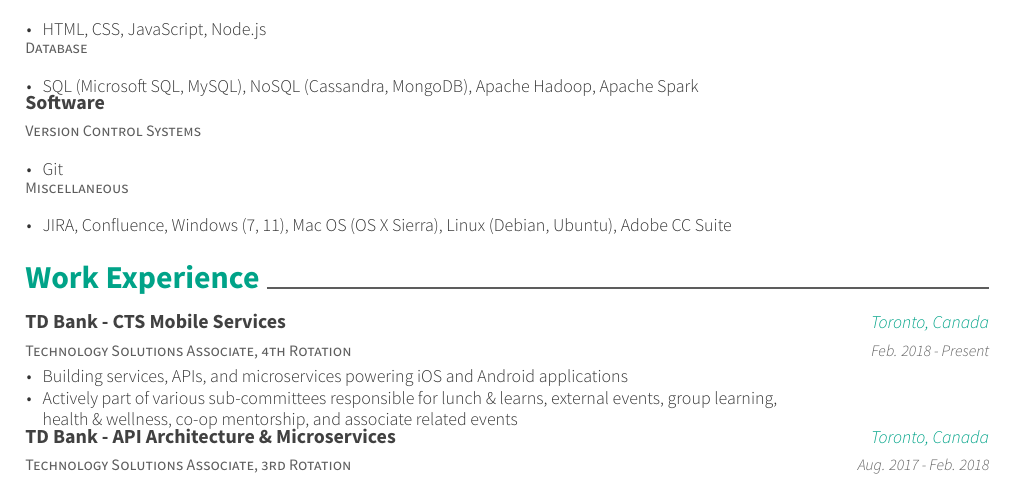
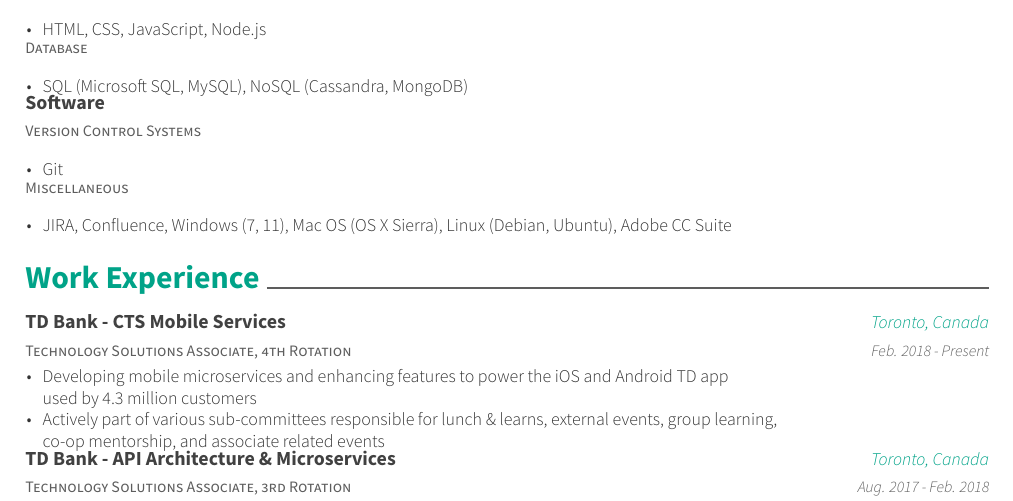
Before and after one commit to s37syed/resume, a LaTeX CV (resume.tex, which reads resume/techskills.tex, resume/workexp.tex): part of page 1 of 2, cut so that both start at the same text. Compiled offline with XeLaTeX.

Commit message:
update: added more concise info for resume

```diff
--- a/resume/techskills.tex
+++ b/resume/techskills.tex
@@ -27,7 +27,7 @@
     { }
     {
       \begin{cvitems}
-        \item {SQL (Microsoft SQL, MySQL), NoSQL (Cassandra, MongoDB), Apache Hadoop, Apache Spark}
+        \item {SQL (Microsoft SQL, MySQL), NoSQL (Cassandra, MongoDB)}
       \end{cvitems}
     }
   \cventry
--- a/resume/workexp.tex
+++ b/resume/workexp.tex
@@ -7,8 +7,9 @@
      {Feb. 2018 - Present}
      {
       \begin{cvitems}
-       \item {Building services, APIs, and microservices powering iOS and Android applications}
-       \item {Actively part of various sub-committees responsible for lunch \& learns, external events, group learning, \\health \& wellness, co-op mentorship, and associate related events}
+       \item {Developing mobile microservices and enhancing features to power the iOS and Android TD app \\used by
+       4.3 million customers}
+       \item {Actively part of various sub-committees responsible for lunch \& learns, external events, group learning, \\ co-op mentorship, and associate related events}
       \end{cvitems}
       }
 	\cventry
```
Also changed, not shown: 1 other file.
